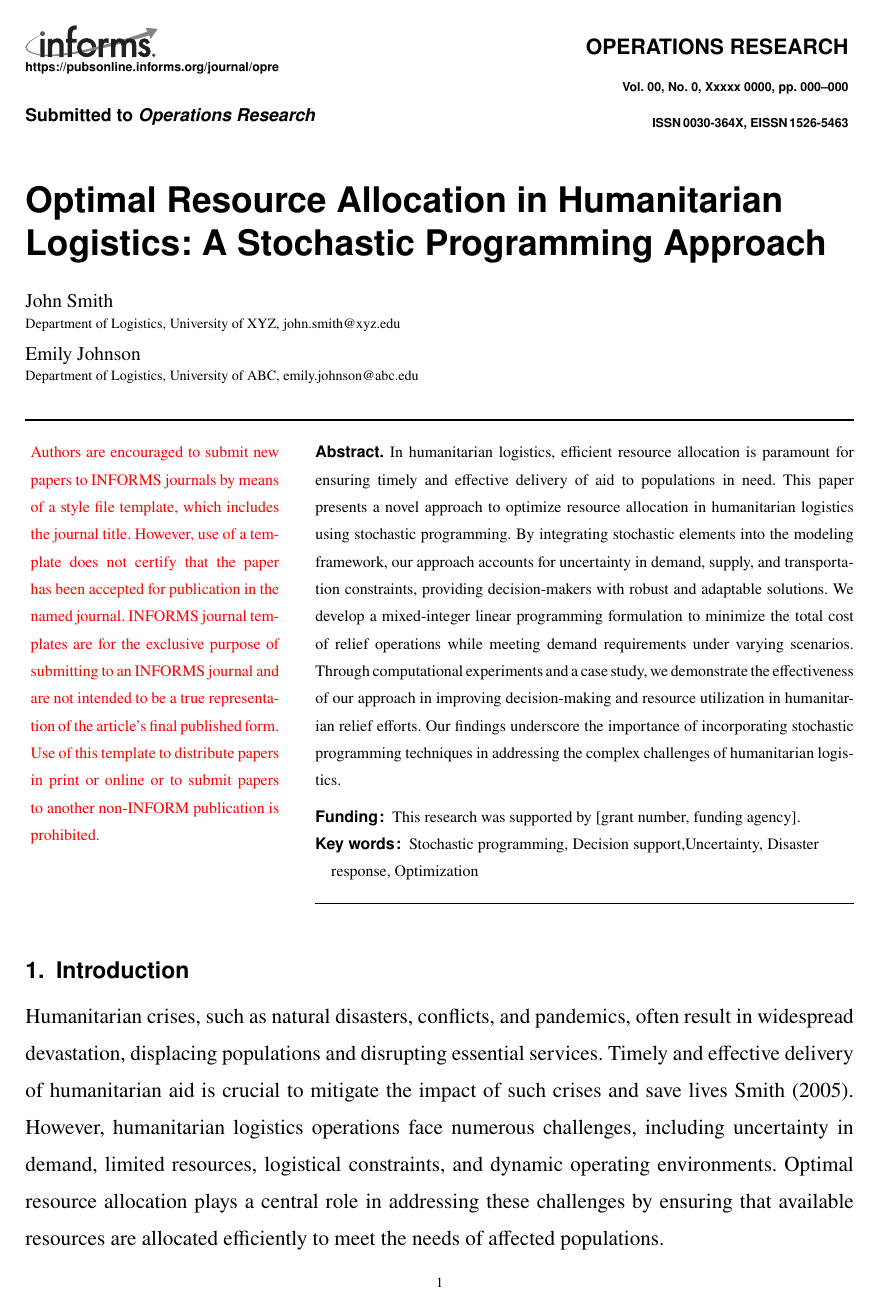
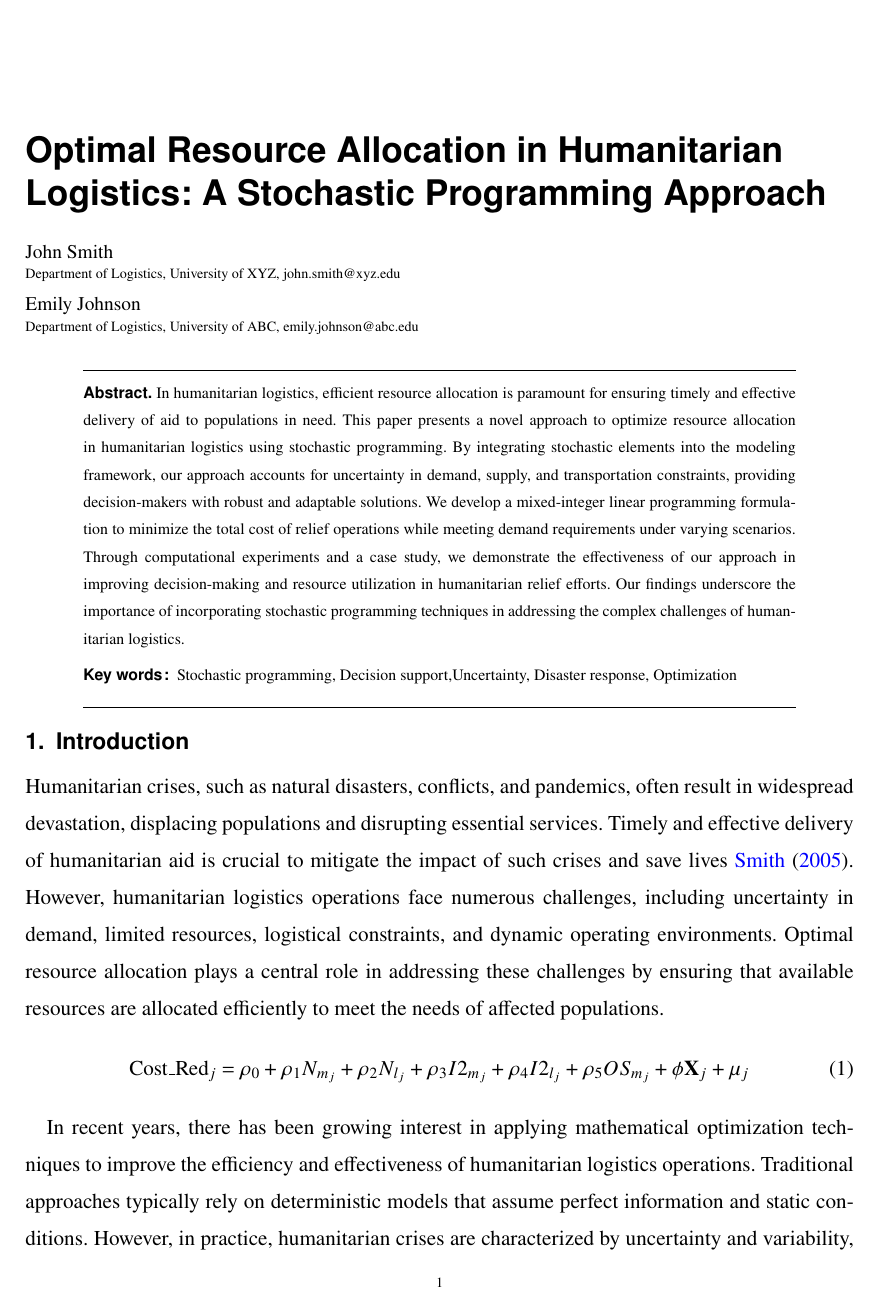
Before and after one commit to reijz/INFORMS-Template, a LaTeX document (INFORMS-Template.tex, which reads informs4.cls): page 1 of 7 before the commit and page 1 of 6 after it. Compiled offline with pdfLaTeX.

Commit message:
Modification: remove front page head, and the top-line journal/author info

```diff
--- a/INFORMS-Template.tex
+++ b/INFORMS-Template.tex
@@ -13,12 +14,18 @@
 %
 % \documentclass[opre,dblanonrev]{informs4}
 \documentclass[opre,sglanonrev]{informs4}
-\usepackage{eqndefns-left} % For checking the display equation width and equation environment definitions %
+% \usepackage{eqndefns-left} % For checking the display equation width and equation environment definitions %
 \RequirePackage{tgtermes}
 \RequirePackage{newtxtext}
 \RequirePackage{newtxmath}
 \RequirePackage{bm}
 \RequirePackage{endnotes}
+
+% Load the fix-cm package
+\usepackage{fix-cm}
+% Manually declare missing font shapes if necessary
+\DeclareFontShape{OML}{cmm}{b}{it}{<->cmmib10}{}
+\DeclareFontShape{OMS}{cmsy}{b}{n}{<->cmsy10}{}
 
 %\OneAndAHalfSpacedXI
 \OneAndAHalfSpacedXII % Current default line spacing
@@ -30,6 +37,14 @@
 \usepackage{algpseudocode}
 \usepackage{tikz}
 % Private macros here (check that there is no clash with the style)
+
+\usepackage{hyperref}       % hyperlinks
+\hypersetup{
+  colorlinks=true,
+  linkcolor=red,
+  urlcolor=magenta,
+  citecolor=blue
+}
 
 % Natbib setup for author-number style
 \usepackage{natbib}
@@ -83,15 +98,11 @@
 % \RUNAUTHOR{Jones et al.} % for four or more authors
 % Enter authors following the given pattern:
 %\RUNAUTHOR{}
-\RUNAUTHOR{Smith and Johnson}
 
 % Title or shortened title suitable for running heads. Sample:
-% \RUNTITLE{Predictive Maintenance in Manufacturing}
-% Enter the (shortened) title:
-\RUNTITLE{Optimal Resource Allocation in Humanitarian Logistics}
+% \RUNTITLE{}
 
-% Full title. Sample:
-% \TITLE{Optimal Resource Allocation in Humanitarian Logistics: A Stochastic Programming Approach}
+
 % Enter the full title:
 \TITLE{Optimal Resource Allocation in Humanitarian Logistics: A Stochastic Programming Approach}
 
@@ -117,16 +128,10 @@ University of ABC, \EMAIL{emily.johnson@abc.edu}}
 In humanitarian logistics, efficient resource allocation is paramount for ensuring timely and effective delivery of aid to populations in need. This paper presents a novel approach to optimize resource allocation in humanitarian logistics using stochastic programming. By integrating stochastic elements into the modeling framework, our approach accounts for uncertainty in demand, supply, and transportation constraints, providing decision-makers with robust and adaptable solutions. We develop a mixed-integer linear programming formulation to minimize the total cost of relief operations while meeting demand requirements under varying scenarios. Through computational experiments and a case study, we demonstrate the effectiveness of our approach in improving decision-making and resource utilization in humanitarian relief efforts. Our findings underscore the importance of incorporating stochastic programming techniques in addressing the complex challenges of humanitarian logistics.
 }%
 
-\FUNDING{This research was supported by [grant number, funding agency].}
+%\FUNDING{This research was supported by [grant number, funding agency].}
 
-%Supplemental Material:
-%Data Ethics & Reproducibility Note:
+\KEYWORDS{Stochastic programming, Decision support,Uncertainty, Disaster response, Optimization}
 
-% Sample
-%\KEYWORDS{Stochastic programming, Decision support,Uncertainty, Disaster response, Optimization}
-
-% Fill in data. If unknown, outcomment the field
-\KEYWORDS{Stochastic programming, Decision support,Uncertainty, Disaster response, Optimization}
 %\HISTORY{Received: Month DD, YYYY; Accepted: Month DD, YYYY; Published Online: Month DD, YYYY}
 
 \maketitle
--- a/informs4.cls
+++ b/informs4.cls
@@ -1031,12 +1031,16 @@
 
 \def\setoddRH{\hbox to \textwidth{\fs.7.8.\tabcolsep0pt
   \begin{tabular*}{\textwidth}[b]{l@{\extracolsep\fill}r}
-  {\theRRHFirstLine}&\\ {\theRRHSecondLine}&  \raisebox{0pt}[0pt][0pt]{\fs.10.10.\thepage}\\[-4pt]
+  %{\theRRHFirstLine}&\\
+  %{\theRRHSecondLine}
+  {} &  \raisebox{0pt}[0pt][0pt]{\fs.10.10.\thepage}\\[-4pt]
   \rlap{\VRHDW{0.5pt}{0pt}{\textwidth}}&\\
   \end{tabular*}}}
 \def\setevenRH{\hbox to \textwidth{\fs.7.8.\tabcolsep0pt
   \begin{tabular*}{\textwidth}[b]{l@{\extracolsep\fill}r}
-  &{\theLRHFirstLine}\\ \raisebox{0pt}[0pt][0pt]{\fs.10.10.\thepage}&{\theLRHSecondLine}\\[-4pt]
+  %&{\theLRHFirstLine}\\
+  \raisebox{0pt}[0pt][0pt]{\fs.10.10.\thepage}&{}%{\theLRHSecondLine}
+  \\[-4pt]
   \rlap{\VRHDW{0.5pt}{0pt}{\textwidth}}&\\
   \end{tabular*}}}
 
@@ -1161,10 +1165,10 @@
 
 \def\@maketitle{%
   \newpage
-  \theARTICLETOP
+  % \theARTICLETOP
   \theARTICLETITLE
   \theARTICLEAUTHORS\removelastskip
-\rule{\textwidth}{1pt}
+%\rule{\textwidth}{1pt}
   \theARTICLEABSTRACT
 %  \theARTICLERULE
 }
@@ -1187,7 +1191,7 @@
   \HOOKtop
   \begin{flushleft}
   \vspace*{0pt}%
-  \TITLEfont\HD{24}{0}\sffamily\bfseries\theTITLE\HD{0}{15}%
+  \TITLEfont\HD{22}{0}\sffamily\bfseries\theTITLE\HD{0}{15}%
   \end{flushleft}}
 
 \def\EMAIL#1{#1}% use within AFF
@@ -1930,17 +1934,20 @@
 \def\ABSfont{\EGT}
 
 \def\theARTICLEABSTRACT{%
-%  \begin{Center}
-  \HOOKb
-  \vspace*{18pt}
-  \begin{minipage}[t]{.3\textwidth}\parindent1em\ABSfont
-  \noindent
-  \textcolor{red}{Authors are encouraged to submit new papers to INFORMS journals by means of
-	a style file template, which includes the journal title. However, use of a
-	template does not certify that the paper has been accepted for publication
-	in the named journal. INFORMS journal templates are for the exclusive purpose of submitting to an INFORMS journal and are not intended to be a true representation of the article's final published form. Use of this template to distribute papers in print or online or to submit papers to another non-INFORM publication is prohibited.}
-  \end{minipage}\hfill  \begin{minipage}[t]{.65\textwidth}\parindent1em
+\begin{Center}
+  % \HOOKb
+  % \vspace*{18pt}
+  % \begin{minipage}[t]{.3\textwidth}\parindent1em\ABSfont
+  % \noindent
+  % \textcolor{red}{Authors are encouraged to submit new papers to INFORMS journals by means of
+	% a style file template, which includes the journal title. However, use of a
+	% template does not certify that the paper has been accepted for publication
+	% in the named journal. INFORMS journal templates are for the exclusive purpose of submitting to an INFORMS journal and are not intended to be a true representation of the article's final published form. Use of this template to distribute papers in print or online or to submit papers to another non-INFORM publication is prohibited.}
+  % \end{minipage}\hfill
+  \begin{minipage}[t]{.86\textwidth}
+    \parindent1em
     \ABSfont
+    \noindent\hrulefill\\
     \noindent\theABSTRACT\endgraf
     \vskip5pt
     \theFUNDING
@@ -1953,7 +1960,7 @@
   \noindent  \hrulefill
   \end{minipage}%\par%
   \vspace*{0pt}
-  %\end{Center}
+  \end{Center}
   }
 
 %SSSSSSS
```
Also changed, not shown: Sample-Figure.eps (deleted), Sample-Figure.pdf (deleted), Style-Instructions.pdf (deleted), informs_Logo.eps (deleted), informs_Logo.pdf (deleted), INFORMS-Template.tex (45 more changed lines).
